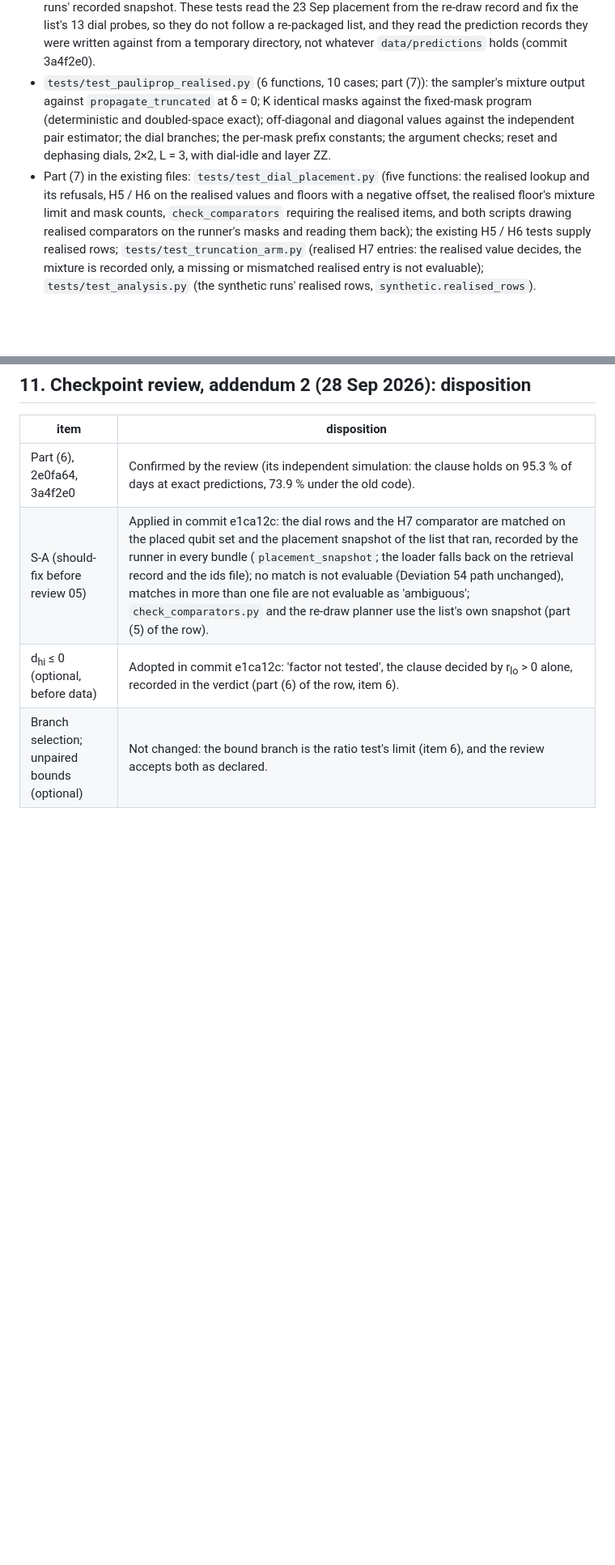
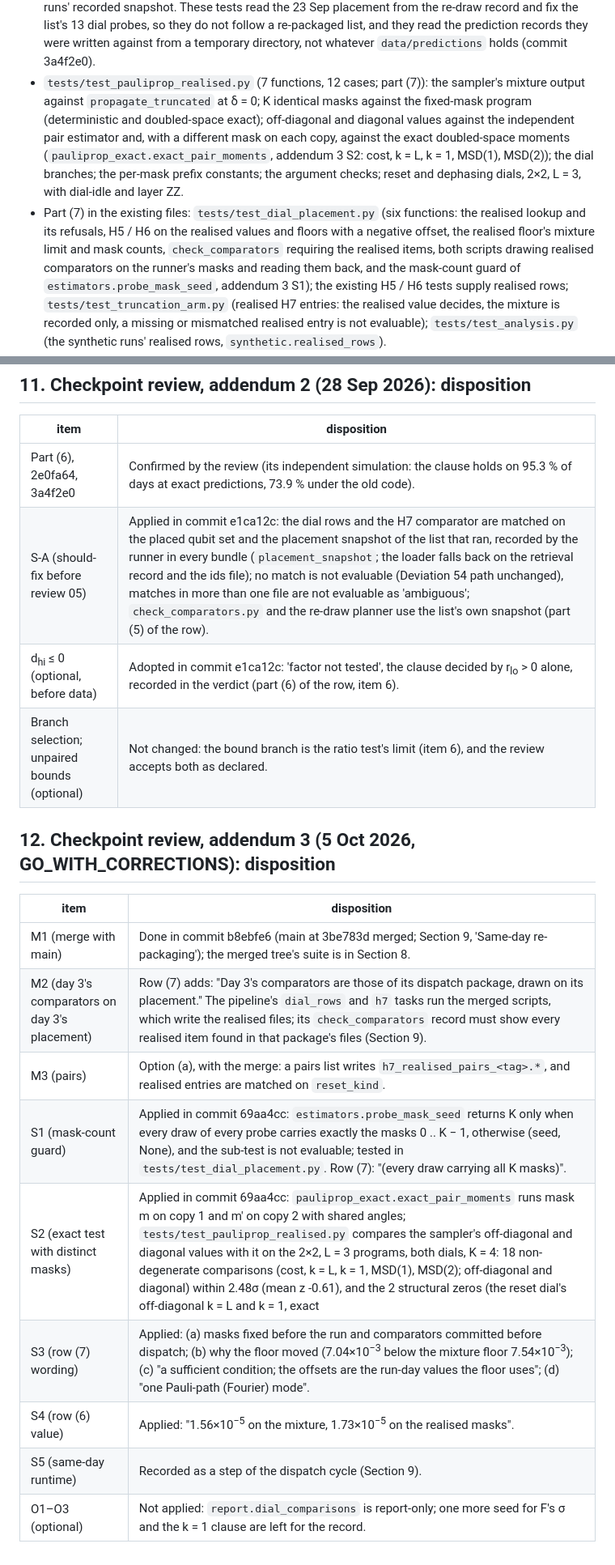
Before and after one commit to SSIT-Q/gradvar-phoenix, a Markdown page: docs/deviations_drafts/60_h7_comparator_2026-09-25.md, 2 parts joined by grey strips. Shown at 81% size. GitHub-like rendering; blank space fills up the shorter version.

Commit message:
Draft 60: addendum 3 corrections in row (6) / (7); disposition (Section 12)
Row (7): "Day 3's comparators are those of its dispatch package, drawn on its placement." (M2.3); masks fixed before the run and
comparators committed before dispatch (S3 a); why the floor moved, 7.04e-3 below the mixture floor 7.54e-3 (S3 b); "a sufficient
condition; the offsets are the run-day values the floor uses" (S3 c); "one Pauli-path (Fourier) mode" (S3 d); "(every draw carrying
all K masks)" (S1). Row (6): 1.56e-5 on the mixture, 1.73e-5 on the realised masks (S4). Section 9: the dispatch cycle records the
realised draws' time against Deviation 63's C5 (S5). Section 8: the S1 / S2 tests and the suite at 69aa4cc.

```diff
--- a/docs/deviations_drafts/60_h7_comparator_2026-09-25.md
+++ b/docs/deviations_drafts/60_h7_comparator_2026-09-25.md
@@ -538,13 +538,15 @@ commit b7c3474 (part (7): the realised-mask comparators, their 27 Sep files and
   and `scripts/check_comparators.py`), the loader's snapshot sources and the dry runs' recorded snapshot. These tests read the 23 Sep
   placement from the re-draw record and fix the list's 13 dial probes, so they do not follow a re-packaged list, and they read the
   prediction records they were written against from a temporary directory, not whatever `data/predictions` holds (commit 3a4f2e0).
-- `tests/test_pauliprop_realised.py` (6 functions, 10 cases; part (7)): the sampler's mixture output against `propagate_truncated` at
+- `tests/test_pauliprop_realised.py` (7 functions, 12 cases; part (7)): the sampler's mixture output against `propagate_truncated` at
   δ = 0; K identical masks against the fixed-mask program (deterministic and doubled-space exact); off-diagonal and diagonal values
-  against the independent pair estimator; the dial branches; the per-mask prefix constants; the argument checks; reset and dephasing
-  dials, 2×2, L = 3, with dial-idle and layer ZZ.
-- Part (7) in the existing files: `tests/test_dial_placement.py` (five functions: the realised lookup and its refusals, H5 / H6 on the
+  against the independent pair estimator and, with a different mask on each copy, against the exact doubled-space moments
+  (`pauliprop_exact.exact_pair_moments`, addendum 3 S2: cost, k = L, k = 1, MSD(1), MSD(2)); the dial branches; the per-mask prefix
+  constants; the argument checks; reset and dephasing dials, 2×2, L = 3, with dial-idle and layer ZZ.
+- Part (7) in the existing files: `tests/test_dial_placement.py` (six functions: the realised lookup and its refusals, H5 / H6 on the
   realised values and floors with a negative offset, the realised floor's mixture limit and mask counts, `check_comparators` requiring
-  the realised items, and both scripts drawing realised comparators on the runner's masks and reading them back); the existing H5 / H6
+  the realised items, both scripts drawing realised comparators on the runner's masks and reading them back, and the mask-count guard
+  of `estimators.probe_mask_seed`, addendum 3 S1); the existing H5 / H6
   tests supply realised rows; `tests/test_truncation_arm.py` (realised H7 entries: the realised value decides, the mixture is
   recorded only, a missing or mismatched realised entry is not evaluable); `tests/test_analysis.py` (the synthetic runs' realised rows,
   `synthetic.realised_rows`).
@@ -641,3 +644,17 @@ Observations 1 and 2 of the first draft are addressed by item 5 (review M5) and
 | S-A (should-fix before review 05) | Applied in commit e1ca12c: the dial rows and the H7 comparator are matched on the placed qubit set and the placement snapshot of the list that ran, recorded by the runner in every bundle (`placement_snapshot`; the loader falls back on the retrieval record and the ids file); no match is not evaluable (Deviation 54 path unchanged), matches in more than one file are not evaluable as 'ambiguous'; `check_comparators.py` and the re-draw planner use the list's own snapshot (part (5) of the row). |
 | d<sub>hi</sub> ≤ 0 (optional, before data) | Adopted in commit e1ca12c: 'factor not tested', the clause decided by r<sub>lo</sub> > 0 alone, recorded in the verdict (part (6) of the row, item 6). |
 | Branch selection; unpaired bounds (optional) | Not changed: the bound branch is the ratio test's limit (item 6), and the review accepts both as declared. |
+
+## 12. Checkpoint review, addendum 3 (5 Oct 2026, GO_WITH_CORRECTIONS): disposition
+
+| item | disposition |
+|---|---|
+| M1 (merge with main) | Done in commit b8ebfe6 (main at 3be783d merged; Section 9, 'Same-day re-packaging'); the merged tree's suite is in Section 8. |
+| M2 (day 3's comparators on day 3's placement) | Row (7) adds: "Day 3's comparators are those of its dispatch package, drawn on its placement." The pipeline's `dial_rows` and `h7` tasks run the merged scripts, which write the realised files; its `check_comparators` record must show every realised item found in that package's files (Section 9). |
+| M3 (pairs) | Option (a), with the merge: a pairs list writes `h7_realised_pairs_<tag>.*`, and realised entries are matched on `reset_kind`. |
+| S1 (mask-count guard) | Applied in commit 69aa4cc: `estimators.probe_mask_seed` returns K only when every draw of every probe carries exactly the masks 0 .. K − 1, otherwise (seed, None), and the sub-test is not evaluable; tested in `tests/test_dial_placement.py`. Row (7): "(every draw carrying all K masks)". |
+| S2 (exact test with distinct masks) | Applied in commit 69aa4cc: `pauliprop_exact.exact_pair_moments` runs mask m on copy 1 and m′ on copy 2 with shared angles; `tests/test_pauliprop_realised.py` compares the sampler's off-diagonal and diagonal values with it on the 2×2, L = 3 programs, both dials, K = 4: 18 non-degenerate comparisons (cost, k = L, k = 1, MSD(1), MSD(2); off-diagonal and diagonal) within 2.48σ (mean z -0.61), and the 2 structural zeros (the reset dial's off-diagonal k = L and k = 1, exact |value| ≤ 3e-21) reproduced exactly. |
+| S3 (row (7) wording) | Applied: (a) masks fixed before the run and comparators committed before dispatch; (b) why the floor moved (7.04×10<sup>−3</sup> below the mixture floor 7.54×10<sup>−3</sup>); (c) "a sufficient condition; the offsets are the run-day values the floor uses"; (d) "one Pauli-path (Fourier) mode". |
+| S4 (row (6) value) | Applied: "1.56×10<sup>−5</sup> on the mixture, 1.73×10<sup>−5</sup> on the realised masks". |
+| S5 (same-day runtime) | Recorded as a step of the dispatch cycle (Section 9). |
+| O1–O3 (optional) | Not applied: `report.dial_comparisons` is report-only; one more seed for F's σ and the k = 1 clause are left for the record. |
```
Also changed, not shown: other parts of docs/deviations_drafts/60_h7_comparator_2026-09-25.md (+6 -5 lines).
